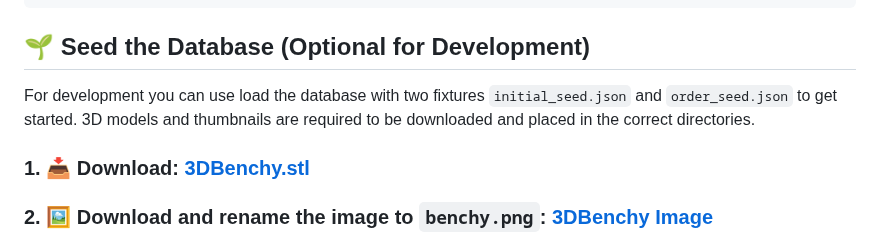
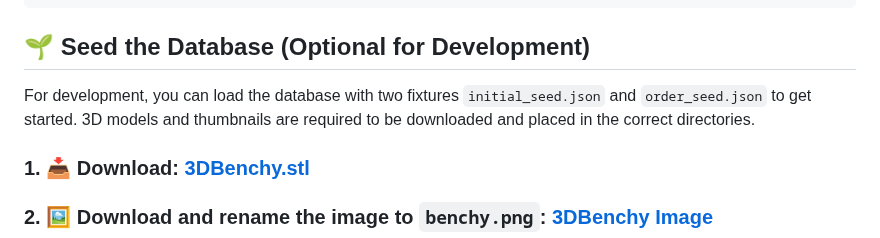
Before and after one commit to Web-Development-UAlberta/exsm-3951-exsm-3943-spring-2025-python-c-project-3d-print-python-project, a Markdown page: docs/README.md, the part around the change. Drawn GitHub-style.

Commit message:
Minor grammar fix

```diff
--- a/docs/README.md
+++ b/docs/README.md
@@ -124,7 +124,7 @@ python manage.py tailwind install
 
 ## 🌱 Seed the Database (Optional for Development)
 
-For development you can use load the database with two fixtures `initial_seed.json` and `order_seed.json` to get started. 3D models and thumbnails are required to be downloaded and placed in the correct directories.
+For development, you can load the database with two fixtures `initial_seed.json` and `order_seed.json` to get started. 3D models and thumbnails are required to be downloaded and placed in the correct directories.
 
 ### 1. 📥 Download: [3DBenchy.stl](https://github.com/CreativeTools/3DBenchy)
 
```
